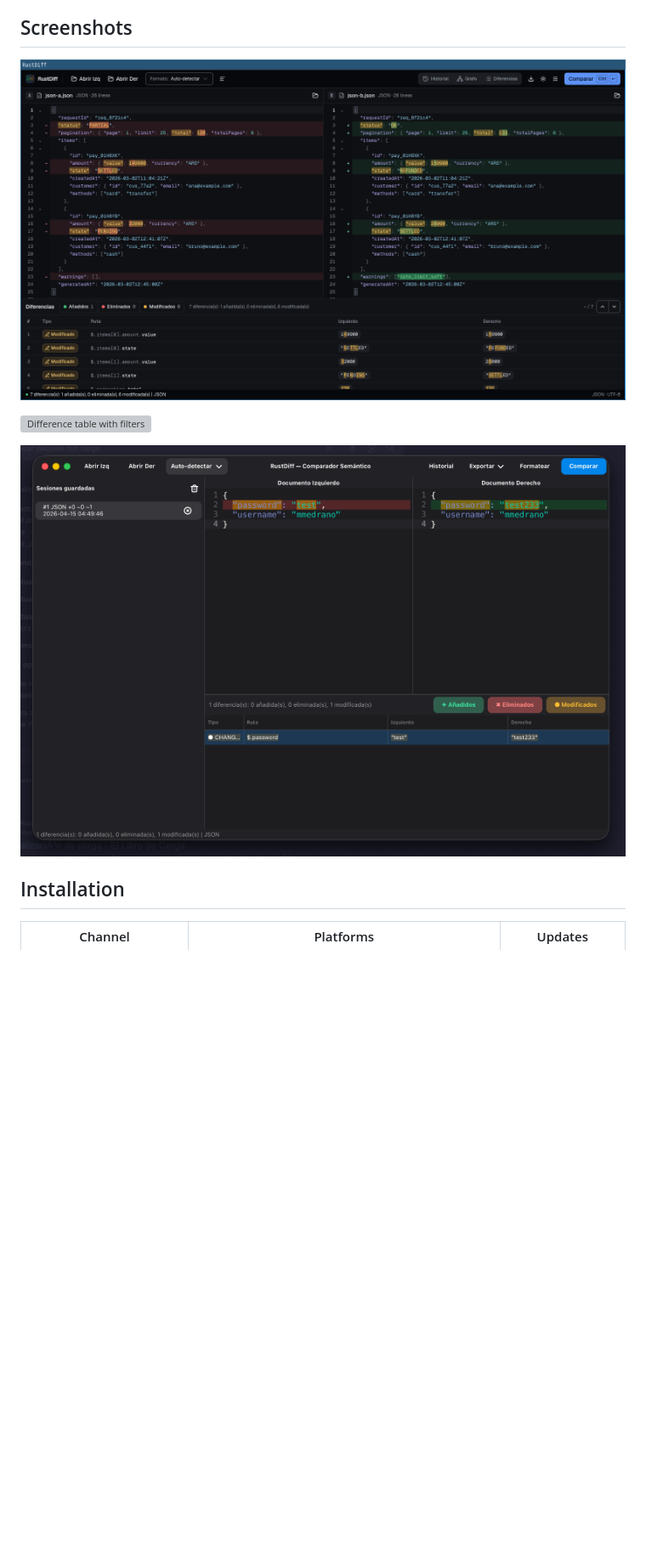
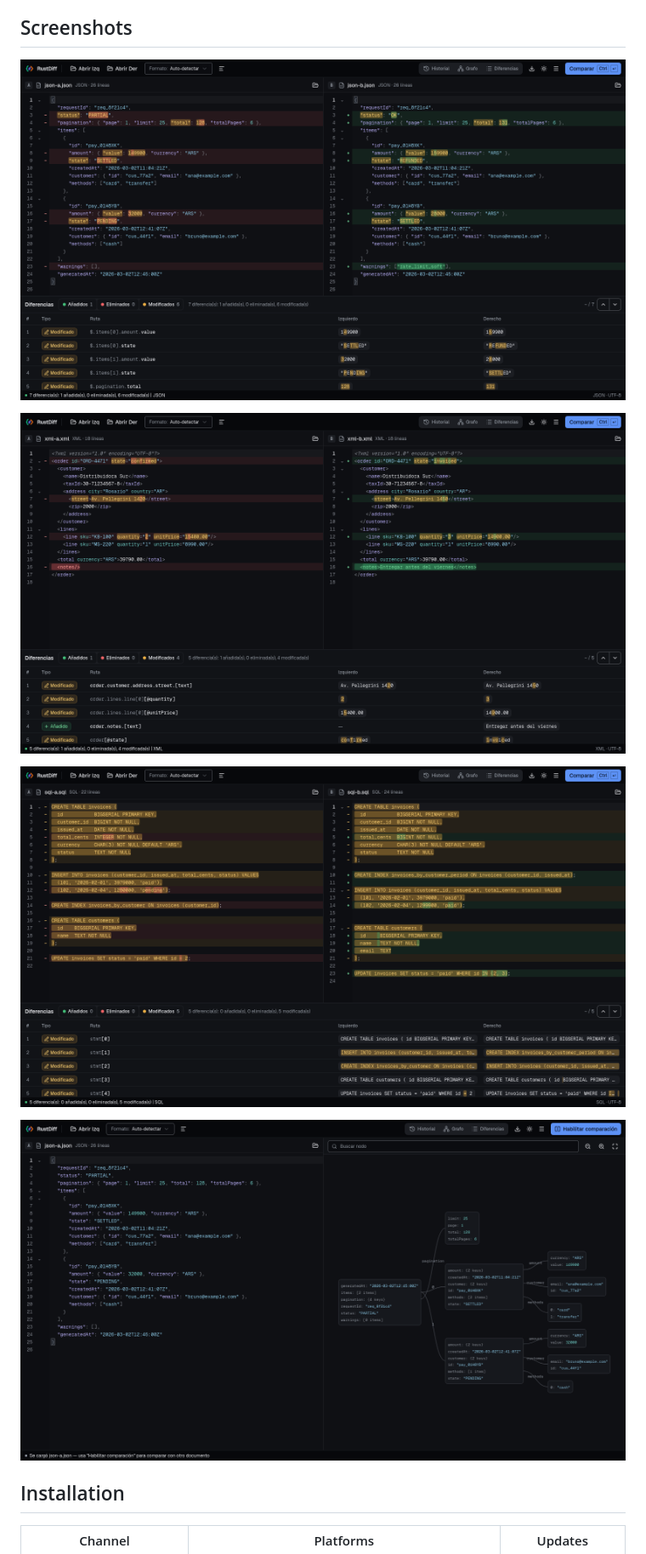
Before and after one commit to jereok91/rustdiff, a Markdown page: README.md, the part around the change. Shown at 85% size. Drawn GitHub-style; pictures changed too: data/screenshots/graph.png, data/screenshots/main.png, data/screenshots/sql.png; blank space fills up the shorter version; grey boxes are pictures that could not be loaded.

```diff
--- a/README.md
+++ b/README.md
@@ -42,9 +42,11 @@ Language: **English** | [Español](README.es.md)
 
 ![Main view - Comparing JSON documents](https://raw.githubusercontent.com/jereok91/rustdiff/main/data/screenshots/main.png)
 
-![Difference table with filters](https://raw.githubusercontent.com/jereok91/rustdiff/main/data/screenshots/diff-table.png)
+![Comparing XML documents node by node, attributes included](https://raw.githubusercontent.com/jereok91/rustdiff/main/data/screenshots/xml.png)
 
-![Session history sidebar](https://raw.githubusercontent.com/jereok91/rustdiff/main/data/screenshots/history.png)
+![Comparing SQL statements after normalisation](https://raw.githubusercontent.com/jereok91/rustdiff/main/data/screenshots/sql.png)
+
+![The node graph of a JSON document](https://raw.githubusercontent.com/jereok91/rustdiff/main/data/screenshots/graph.png)
 
 ## Installation
 
```
Also changed, not shown: README.es.md (+4 -2 lines), data/screenshots/graph-xml.png.
